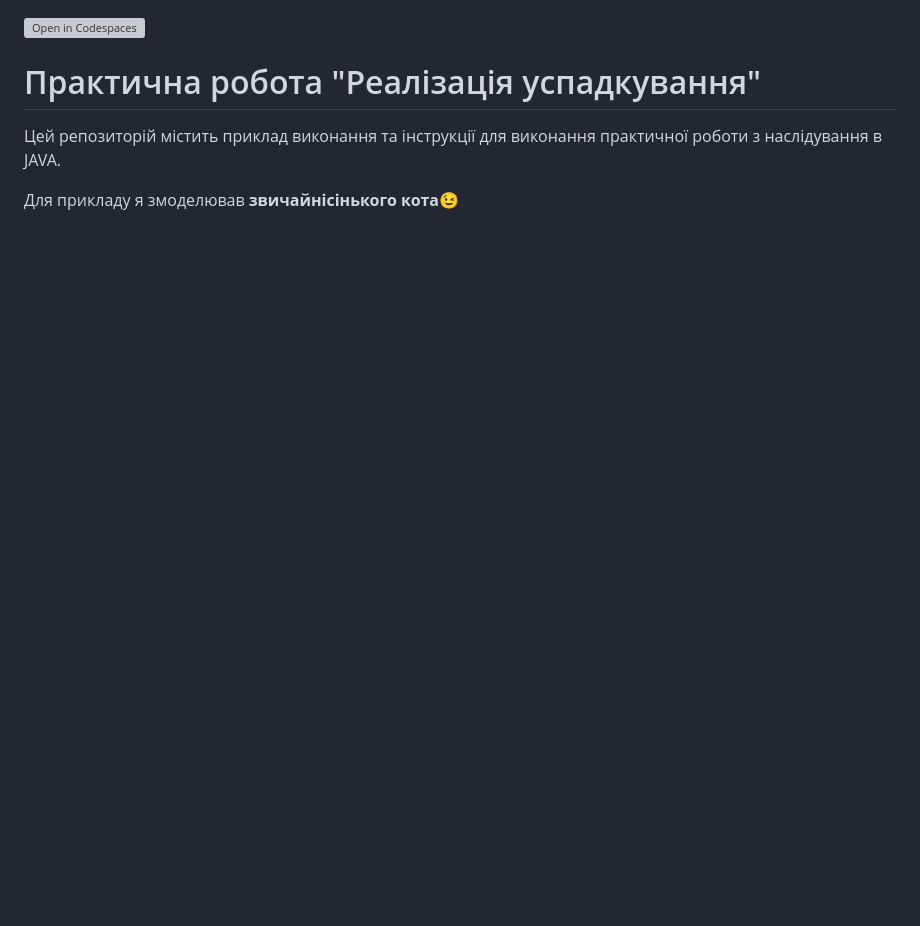
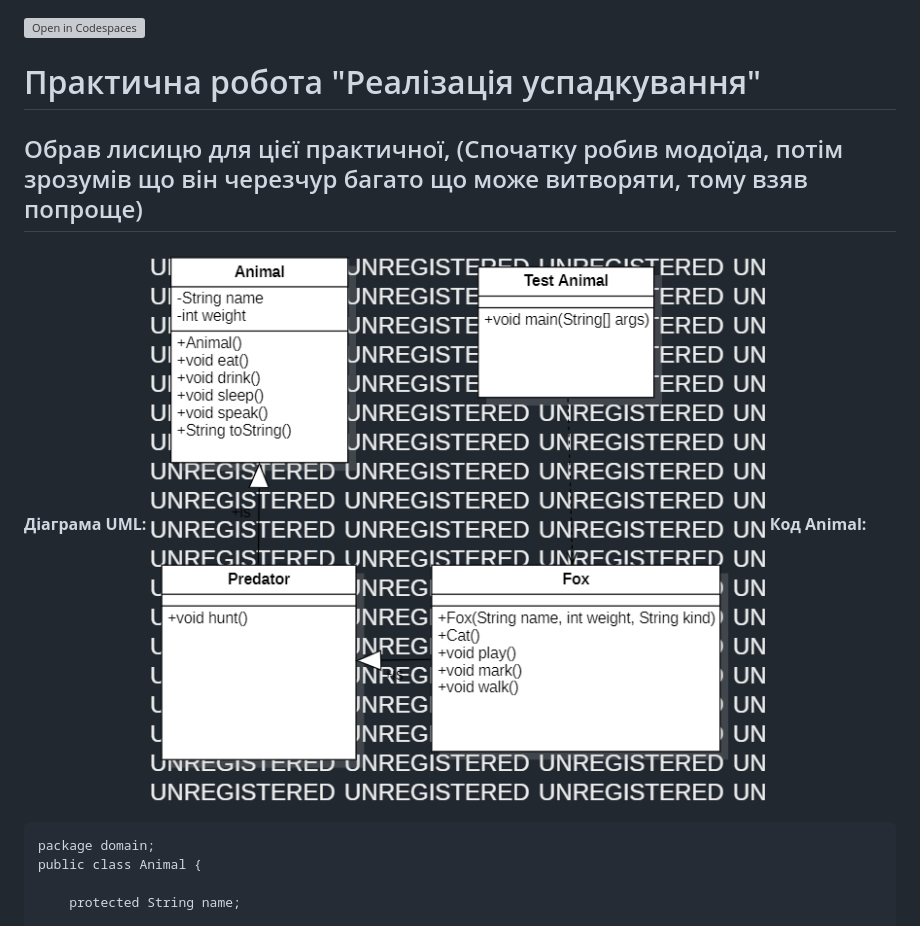
Before and after one commit to ppc-ntu-khpi/java-inheritance-Dokji, a Markdown page: README.md, the part around one of its changes. Drawn GitHub-style; blank space fills up the shorter version; grey boxes are pictures that could not be loaded.

````diff
--- a/README.md
+++ b/README.md
@@ -1,6 +1,12 @@
 [![Open in Codespaces](https://classroom.github.com/assets/launch-codespace-f4981d0f882b2a3f0472912d15f9806d57e124e0fc890972558857b51b24a6f9.svg)](https://classroom.github.com/open-in-codespaces?assignment_repo_id=10176987)
 # Практична робота "Реалізація успадкування"
-Цей репозиторій містить приклад виконання та інструкції для виконання практичної роботи з наслідування в JAVA.
+## Обрав лисицю для цієї практичної, (Спочатку робив модоїда, потім зрозумів що він черезчур багато що може витворяти, тому взяв попроще)
+**Діаграма** **UML:**
+![](images/Main.png)
+**Код** **Animal:**
+```
+package domain;
+public class Animal {
 
-Для прикладу я змоделював **звичайнісінького кота**😉
+    protected String name;
 
````
Also changed, not shown: other parts of README.md (+120 -17 lines).
